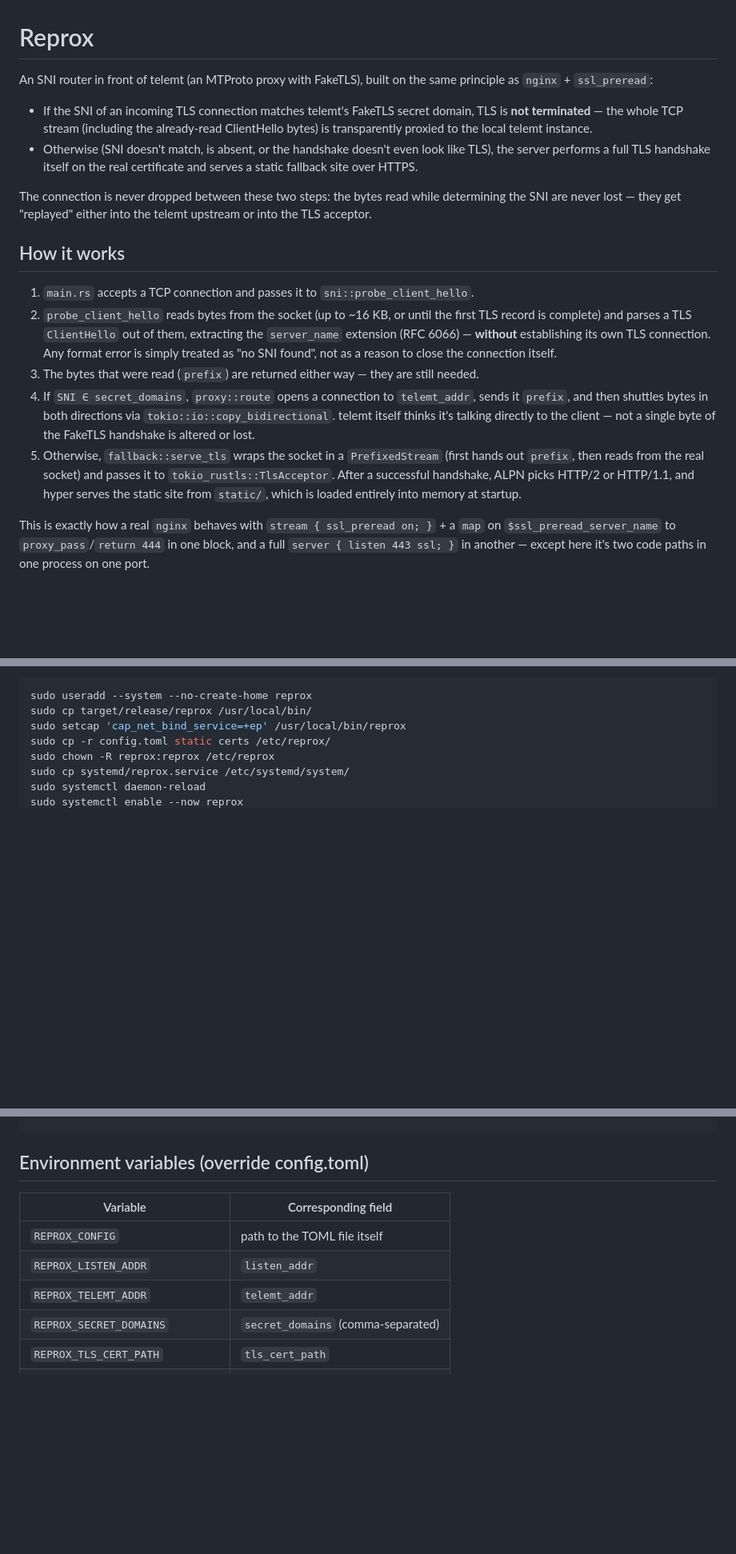
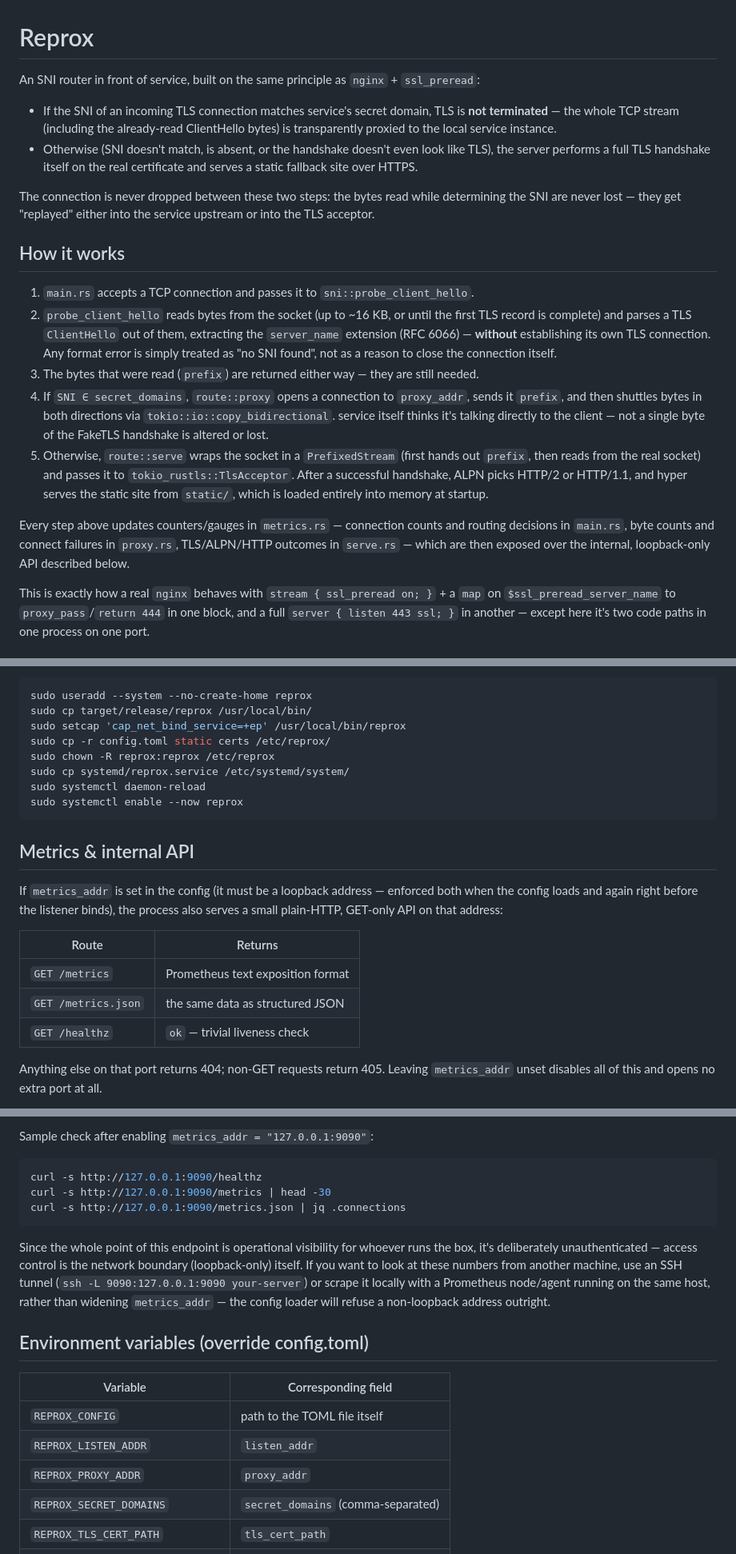
Before and after one commit to evgeniygem/reprox, a Markdown page: README.md, 3 parts joined by grey strips. Shown at 80% size. GitHub-like rendering; blank space fills up the shorter version.

````diff
--- a/README.md
+++ b/README.md
@@ -1,19 +1,19 @@
 # Reprox
 
-An SNI router in front of telemt (an MTProto proxy with FakeTLS), built
-on the same principle as `nginx` + `ssl_preread`:
+An SNI router in front of service, built on the same principle
+as `nginx` + `ssl_preread`:
 
-- If the SNI of an incoming TLS connection matches telemt's FakeTLS
+- If the SNI of an incoming TLS connection matches service's
   secret domain, TLS is **not terminated** — the whole TCP stream
   (including the already-read ClientHello bytes) is transparently
-  proxied to the local telemt instance.
+  proxied to the local service instance.
 - Otherwise (SNI doesn't match, is absent, or the handshake doesn't
   even look like TLS), the server performs a full TLS handshake itself
   on the real certificate and serves a static fallback site over HTTPS.
 
 The connection is never dropped between these two steps: the bytes read
 while determining the SNI are never lost — they get "replayed" either
-into the telemt upstream or into the TLS acceptor.
+into the service upstream or into the TLS acceptor.
 
 ## How it works
 
@@ -27,17 +27,22 @@ into the telemt upstream or into the TLS acceptor.
    close the connection itself.
 3. The bytes that were read (`prefix`) are returned either way — they
    are still needed.
-4. If `SNI ∈ secret_domains`, `proxy::route` opens a
-   connection to `telemt_addr`, sends it `prefix`, and then shuttles
-   bytes in both directions via `tokio::io::copy_bidirectional`. telemt
+4. If `SNI ∈ secret_domains`, `route::proxy` opens a
+   connection to `proxy_addr`, sends it `prefix`, and then shuttles
+   bytes in both directions via `tokio::io::copy_bidirectional`. service
    itself thinks it's talking directly to the client — not a single
    byte of the FakeTLS handshake is altered or lost.
-5. Otherwise, `fallback::serve_tls` wraps the socket in a
+5. Otherwise, `route::serve` wraps the socket in a
    `PrefixedStream` (first hands out `prefix`, then reads from the real
    socket) and passes it to `tokio_rustls::TlsAcceptor`. After a
    successful handshake, ALPN picks HTTP/2 or HTTP/1.1, and hyper serves
    the static site from `static/`, which is loaded entirely into memory
    at startup.
+
+Every step above updates counters/gauges in `metrics.rs` — connection
+counts and routing decisions in `main.rs`, byte counts and connect
+failures in `proxy.rs`, TLS/ALPN/HTTP outcomes in `serve.rs` — which
+are then exposed over the internal, loopback-only API described below.
 
 This is exactly how a real `nginx` behaves with `stream { ssl_preread
 on; }` + a `map` on `$ssl_preread_server_name` to `proxy_pass`/`return
@@ -92,3 +95,20 @@ sudo systemctl daemon-reload
 sudo systemctl enable --now reprox
 ```
 
+## Metrics &amp; internal API
+
+If `metrics_addr` is set in the config (it must be a loopback address —
+enforced both when the config loads and again right before the listener
+binds), the process also serves a small plain-HTTP, GET-only API on that
+address:
+
+| Route               | Returns                           |
+|---------------------|-----------------------------------|
+| `GET /metrics`      | Prometheus text exposition format |
+| `GET /metrics.json` | the same data as structured JSON  |
+| `GET /healthz`      | `ok` — trivial liveness check     |
+
+Anything else on that port returns 404; non-GET requests return 405.
+Leaving `metrics_addr` unset disables all of this and opens no extra
+port at all.
+
@@ -95,10 +136,27 @@ sudo systemctl enable --now reprox
+Sample check after enabling `metrics_addr = "127.0.0.1:9090"`:
+
+```bash
+curl -s http://127.0.0.1:9090/healthz
+curl -s http://127.0.0.1:9090/metrics | head -30
+curl -s http://127.0.0.1:9090/metrics.json | jq .connections
+```
+
+Since the whole point of this endpoint is operational visibility for
+whoever runs the box, it's deliberately unauthenticated — access control
+is the network boundary (loopback-only) itself. If you want to look at
+these numbers from another machine, use an SSH tunnel
+(`ssh -L 9090:127.0.0.1:9090 your-server`) or scrape it locally with a
+Prometheus node/agent running on the same host, rather than widening
+`metrics_addr` — the config loader will refuse a non-loopback address
+outright.
+
 ## Environment variables (override config.toml)
 
 | Variable                        | Corresponding field                    |
 |---------------------------------|----------------------------------------|
 | `REPROX_CONFIG`                 | path to the TOML file itself           |
 | `REPROX_LISTEN_ADDR`            | `listen_addr`                          |
-| `REPROX_TELEMT_ADDR`            | `telemt_addr`                          |
+| `REPROX_PROXY_ADDR`             | `proxy_addr`                           |
 | `REPROX_SECRET_DOMAINS`         | `secret_domains` (comma-separated)     |
 | `REPROX_TLS_CERT_PATH`          | `tls_cert_path`                        |
 | `REPROX_TLS_KEY_PATH`           | `tls_key_path`                         |
````
Also changed, not shown: other parts of README.md (+28 -12 lines).
